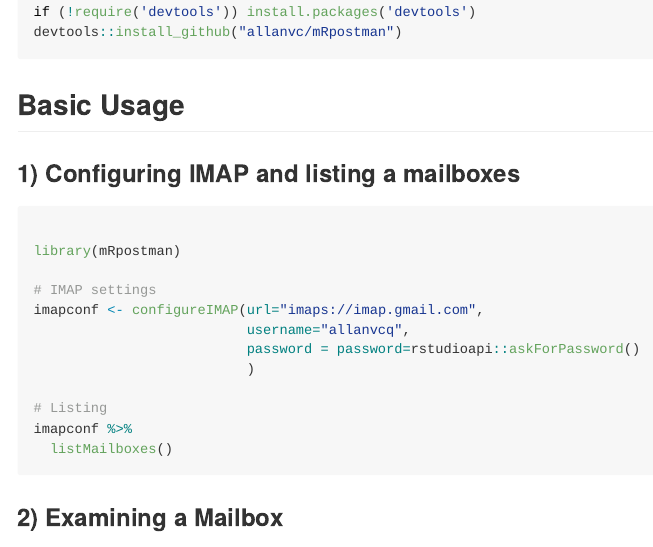
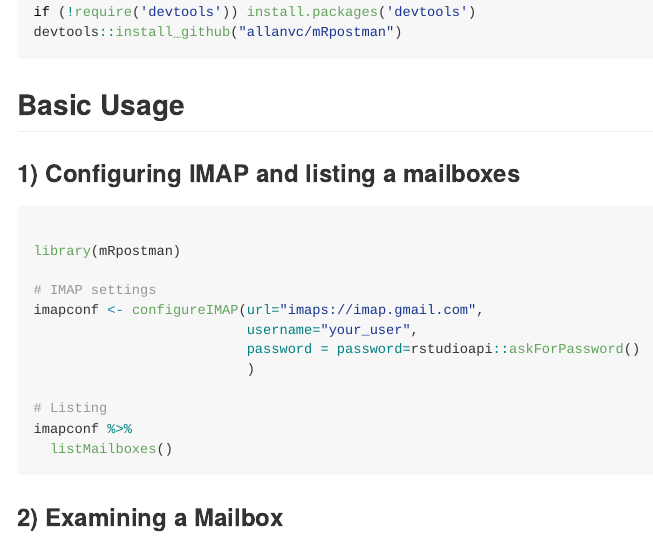
Before and after one commit to allanvc/mRpostman, an R Markdown document (README.Rmd): the page in a window 1100 px wide, from 4180 px down. The pictures show the output file README.md that the author committed with the source, drawn offline in the style of GitHub; long lines of code are wrapped; badge pictures from the web are left out.

Commit message:
user fix

```diff
--- a/README.Rmd
+++ b/README.Rmd
@@ -124,7 +124,7 @@ library(mRpostman)
 
 # IMAP settings
 imapconf <- configureIMAP(url="imaps://imap.gmail.com",
-                          username="allanvcq",
+                          username="your_user",
                           password = password=rstudioapi::askForPassword()
                           )
 
```
Also changed, not shown: README.md.
